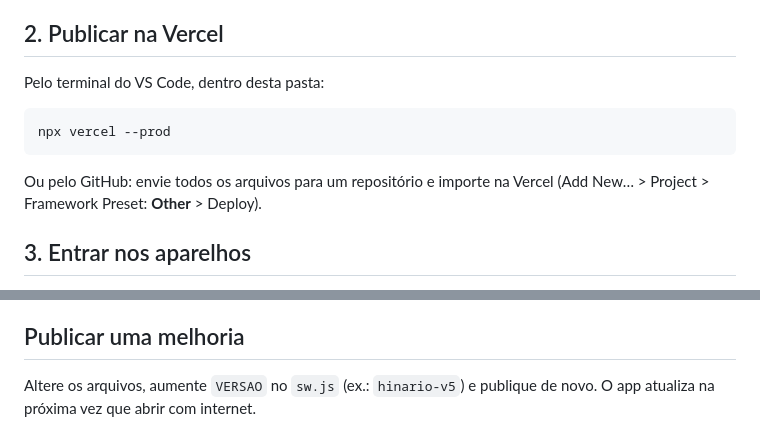
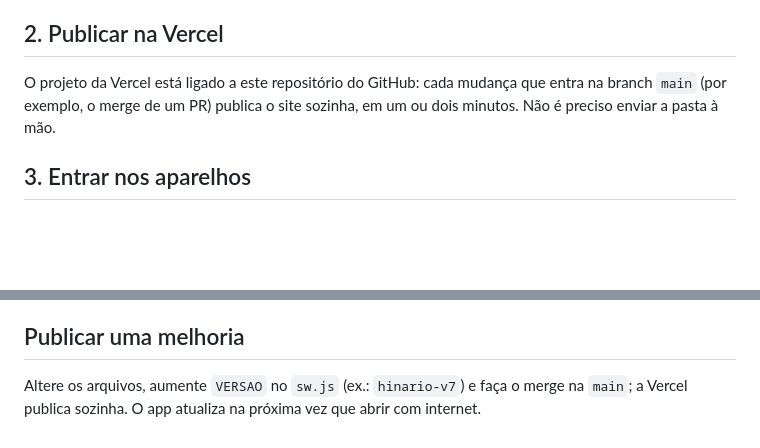
Before and after one commit to admiltontst-tech/SISTEMA-HINARIO, a Markdown page: LEIA-ME.md, 2 parts joined by grey strips. GitHub-like rendering; blank space fills up the shorter version.

Commit message:
LEIA-ME: publicação automática pela Vercel ao entrar na main
Co-Authored-By: Claude Opus 5.5 (1M context) <noreply@anthropic.com>
Claude-Session: https://claude.ai/code/session_01LRXEJjzjbDRLAJbDwnEmDT

```diff
--- a/LEIA-ME.md
+++ b/LEIA-ME.md
@@ -27,12 +27,9 @@ sincronização entre computador e celular. Funciona sem internet depois de inst
 5. Abra `config.js` no VS Code e cole os dois valores no lugar de `COLE_AQUI_...`. Salve.
 
 ## 2. Publicar na Vercel
-Pelo terminal do VS Code, dentro desta pasta:
-
-    npx vercel --prod
-
-Ou pelo GitHub: envie todos os arquivos para um repositório e importe na Vercel
-(Add New… > Project > Framework Preset: **Other** > Deploy).
+O projeto da Vercel está ligado a este repositório do GitHub: cada mudança que entra
+na branch `main` (por exemplo, o merge de um PR) publica o site sozinha, em um ou dois minutos.
+Não é preciso enviar a pasta à mão.
 
 ## 3. Entrar nos aparelhos
 1. No computador, abra o app, toque em **Entrar** (no topo) > digite e-mail e uma senha > **Criar conta**.
@@ -74,5 +71,6 @@ A exclusão também vale para os outros aparelhos.
 - O **Backup** continua disponível e vale como cópia extra.
 
 ## Publicar uma melhoria
-Altere os arquivos, aumente `VERSAO` no `sw.js` (ex.: `hinario-v5`) e publique de novo.
+Altere os arquivos, aumente `VERSAO` no `sw.js` (ex.: `hinario-v7`) e faça o merge na `main`;
+a Vercel publica sozinha.
 O app atualiza na próxima vez que abrir com internet.
```
